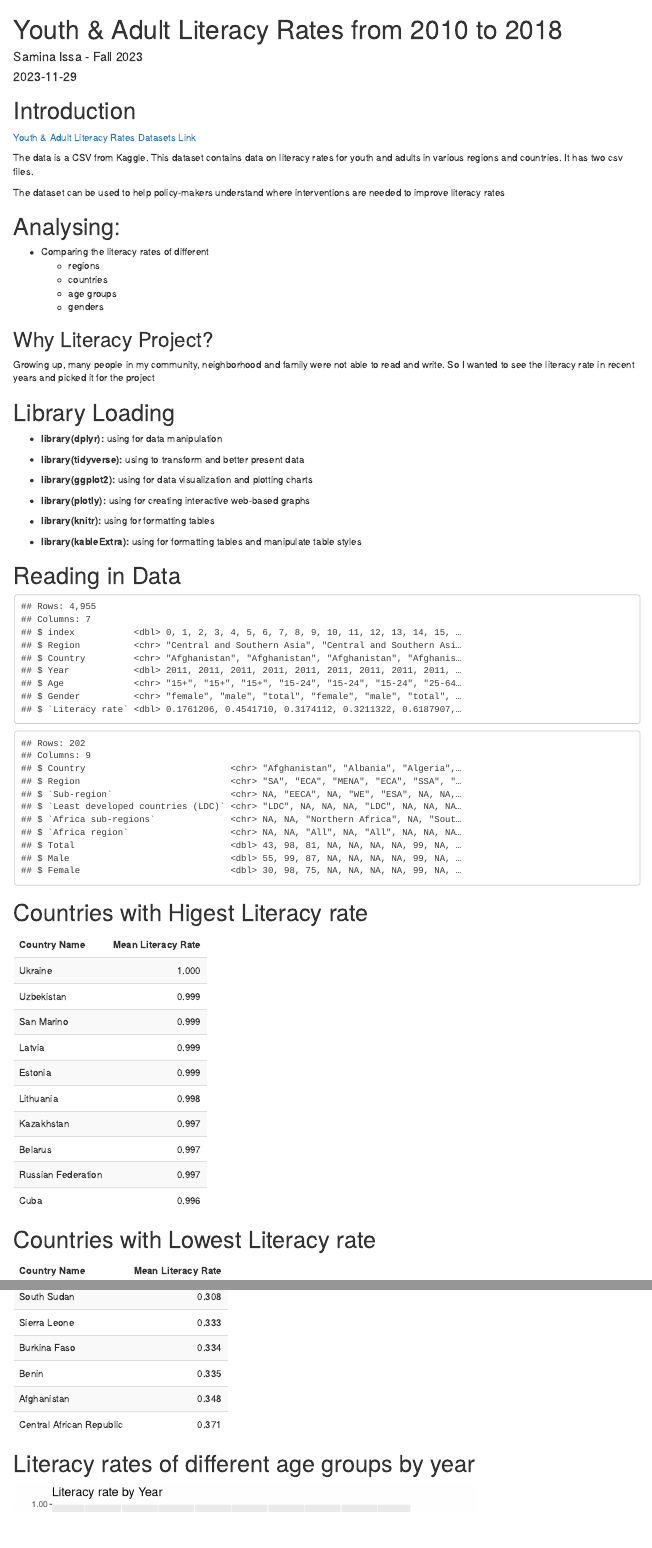
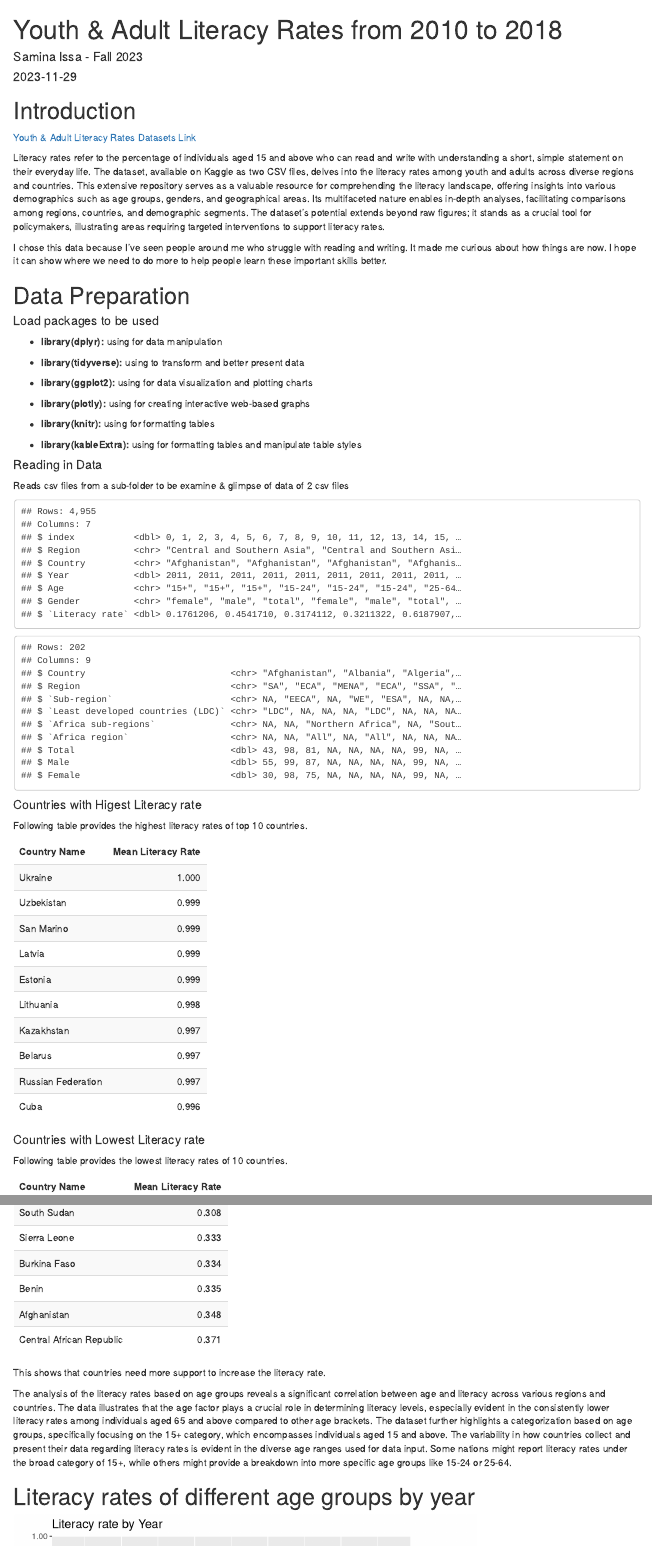
Before and after one commit to Data2401/final-project-fall-2023-samina-i, an R Markdown document (Final_Project_Samina_Issa - Report.Rmd): the page in a window 1100 px wide, from its top, and a second part further down, joined at a grey line. Rendered offline with R 4.5, knitr and Pandoc, with nearby package versions.

Commit message:
Final Report

````diff
--- a/Final_Project_Samina_Issa - Report.Rmd
+++ b/Final_Project_Samina_Issa - Report.Rmd
@@ -16,25 +16,15 @@ knitr::opts_chunk$set(echo = F)
 [Youth & Adult Literacy Rates Datasets Link](https://www.kaggle.com/datasets/thedevastator/youth-adult-literacy-rates-in-2019/data)
 
 
-The data is a CSV from Kaggle. This dataset contains data on literacy rates for youth and adults in various regions and countries.  It has two csv files.
+Literacy rates refer to the percentage of individuals aged 15 and above who can read and write with understanding a short, simple statement on their everyday life. The dataset, available on Kaggle as two CSV files, delves into the literacy rates among youth and adults across diverse regions and countries. This extensive repository serves as a valuable resource for comprehending the literacy landscape, offering insights into various demographics such as age groups, genders, and geographical areas. Its multifaceted nature enables in-depth analyses, facilitating comparisons among regions, countries, and demographic segments. The dataset's potential extends beyond raw figures; it stands as a crucial tool for policymakers, illustrating areas requiring targeted interventions to support literacy rates.
 
-The dataset can be used to help policy-makers understand where interventions are needed to improve literacy rates
+I chose this data because I've seen people around me who struggle with reading and writing. It made me curious about how things are now. I hope it can show where we need to do more to help people learn these important skills better.
 
 
 
-# Analysing:
-* Comparing the literacy rates of different
-  - regions
-  - countries
-  - age groups
-  - genders
 
-
-## Why Literacy Project?
-
-Growing up, many people in my community, neighborhood and family were not able to read and write. So I wanted to see the literacy rate in recent years and picked it for the project
-
-# Library Loading
+# Data Preparation
+#### Load packages to be used
 - **library(dplyr):** using for data manipulation
 
 - **library(tidyverse):** using to transform and better present data
@@ -63,9 +53,10 @@ library(kableExtra)
 library(knitr)
 ```
 
-# Reading in Data
+#### Reading in Data
+Reads csv files from a sub-folder to be examine & glimpse of data of 2 csv files
 ```{r message = FALSE}
-# Read CSV file from a subfolder
+# Read CSV file from a subfolder to be examine
 
 LIT_rate_data <- read_csv("Literacy rates.csv")
 glimpse(LIT_rate_data)
@@ -75,7 +66,9 @@ glimpse(LITdata)
 
 ```
 
-# Countries with Higest Literacy rate
+#### Countries with Higest Literacy rate
+Following table provides the highest literacy rates of top 10 countries.
+
 ```{r message = FALSE}
 
 LIT_rate_data %>%
@@ -89,7 +82,10 @@ LIT_rate_data %>%
 
 ```
 
-# Countries with Lowest Literacy rate
+#### Countries with Lowest Literacy rate
+Following table provides the lowest literacy rates of 10 countries.
+
+
 ```{r message = FALSE}
 
 LIT_rate_data %>%
@@ -103,7 +99,10 @@ LIT_rate_data %>%
 
 
 ```
+This shows that countries need more support to increase the literacy rate.
 
+The analysis of the literacy rates based on age groups reveals a significant correlation between age and literacy across various regions and countries. The data illustrates that the age factor plays a crucial role in determining literacy levels, especially evident in the consistently lower literacy rates among individuals aged 65 and above compared to other age brackets.
+The dataset further highlights a categorization based on age groups, specifically focusing on the 15+ category, which encompasses individuals aged 15 and above. The variability in how countries collect and present their data regarding literacy rates is evident in the diverse age ranges used for data input. Some nations might report literacy rates under the broad category of 15+, while others might provide a breakdown into more specific age groups like 15-24 or 25-64.
 
 # Literacy rates of different age groups by year
 ```{r message = FALSE}
````
Also changed, not shown: Final_Project_Samina_Issa - Report.Rmd (12 more changed lines), 1 other file.
